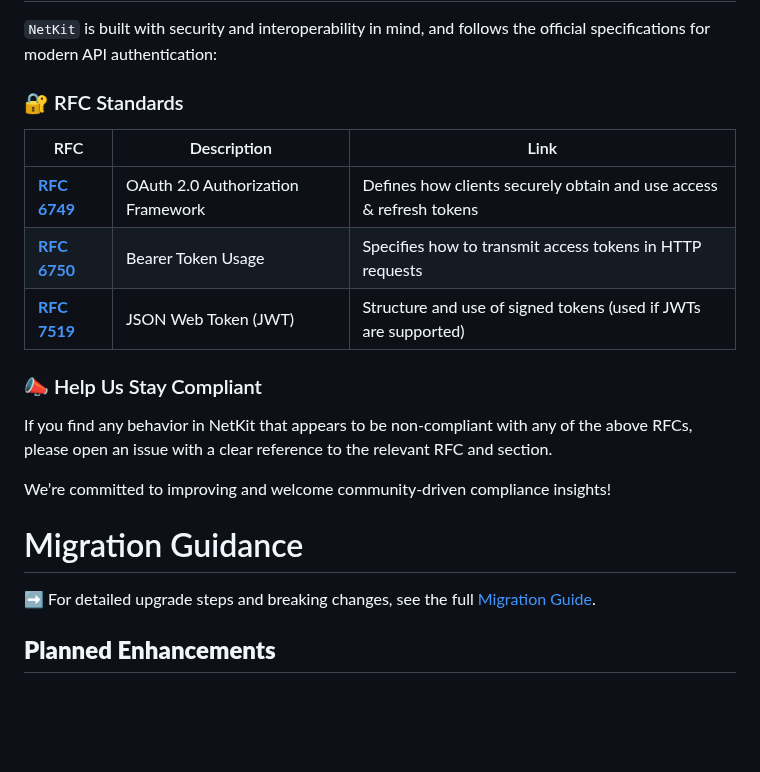
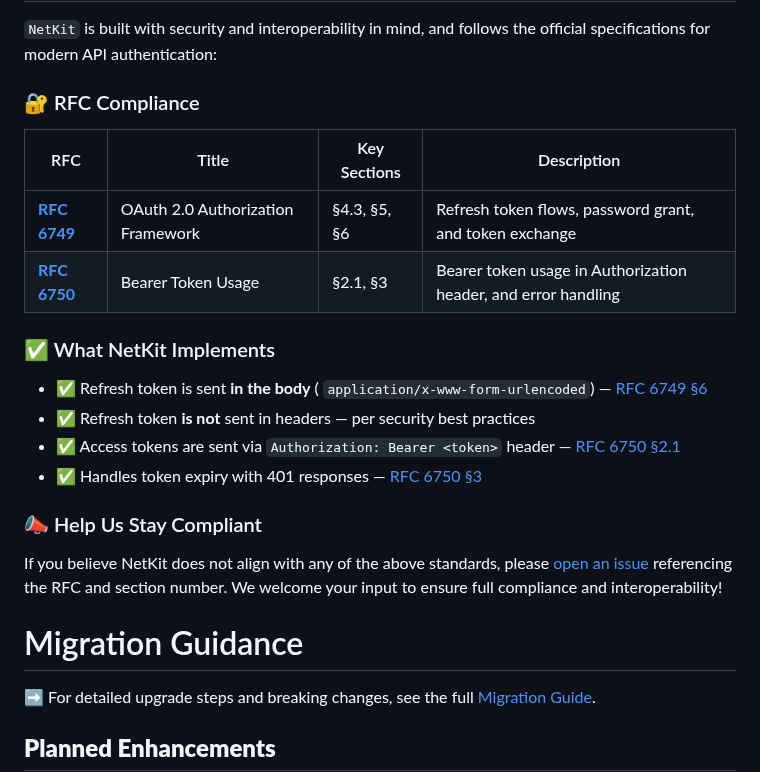
Before and after one commit to behzodfaiziev/net-kit, a Markdown page: packages/net-kit/README.md, the part around one of its changes. Rendered like a GitHub page; blank space fills up the shorter version.

```diff
--- a/packages/net-kit/README.md
+++ b/packages/net-kit/README.md
@@ -267,22 +269,31 @@ requiring user intervention when tokens expire.
 `NetKit` is built with security and interoperability in mind, and follows the official
 specifications for modern API authentication:
 
-### 🔐 RFC Standards
+### 🔐 RFC Compliance
 
-| RFC                                                           | Description                       | Link                                                                |
-|---------------------------------------------------------------|-----------------------------------|---------------------------------------------------------------------|
-| **[RFC 6749](https://datatracker.ietf.org/doc/html/rfc6749)** | OAuth 2.0 Authorization Framework | Defines how clients securely obtain and use access & refresh tokens |
-| **[RFC 6750](https://datatracker.ietf.org/doc/html/rfc6750)** | Bearer Token Usage                | Specifies how to transmit access tokens in HTTP requests            |
-| **[RFC 7519](https://datatracker.ietf.org/doc/html/rfc7519)** | JSON Web Token (JWT)              | Structure and use of signed tokens (used if JWTs are supported)     |
+| RFC                                                           | Title                             | Key Sections | Description                                                    |
+|---------------------------------------------------------------|-----------------------------------|--------------|----------------------------------------------------------------|
+| **[RFC 6749](https://datatracker.ietf.org/doc/html/rfc6749)** | OAuth 2.0 Authorization Framework | §4.3, §5, §6 | Refresh token flows, password grant, and token exchange        |
+| **[RFC 6750](https://datatracker.ietf.org/doc/html/rfc6750)** | Bearer Token Usage                | §2.1, §3     | Bearer token usage in Authorization header, and error handling |
+
+### ✅ What NetKit Implements
+
+- ✅ Refresh token is sent **in the body** (
+  `application/x-www-form-urlencoded`) — [RFC 6749 §6](https://datatracker.ietf.org/doc/html/rfc6749#section-6)
+- ✅ Refresh token **is not** sent in headers — per security best practices
+- ✅ Access tokens are sent via `Authorization: Bearer <token>`
+  header — [RFC 6750 §2.1](https://datatracker.ietf.org/doc/html/rfc6750#section-2.1)
+- ✅ Handles token expiry with 401
+  responses — [RFC 6750 §3](https://datatracker.ietf.org/doc/html/rfc6750#section-3)
 
 ### 📣 Help Us Stay Compliant
 
-If you find any behavior in NetKit that appears to be non-compliant with any of the above RFCs,
-please open an issue with a clear reference to the relevant RFC and section.
-
-We’re committed to improving and welcome community-driven compliance insights!
+If you believe NetKit does not align with any of the above standards,
+please [open an issue](https://github.com/behzodfaiziev/net-kit/issues/new) referencing the RFC and
+section number. We welcome your input to ensure full compliance and interoperability!
 
 # Migration Guidance
+
 ➡️ For detailed upgrade steps and breaking changes, see the full [Migration Guide](./MIGRATION.md).
 
 ## **Planned Enhancements**
```
Also changed, not shown: other parts of packages/net-kit/README.md (+16 -14 lines), packages/net-kit/CHANGELOG.md (+39 -1 lines).
